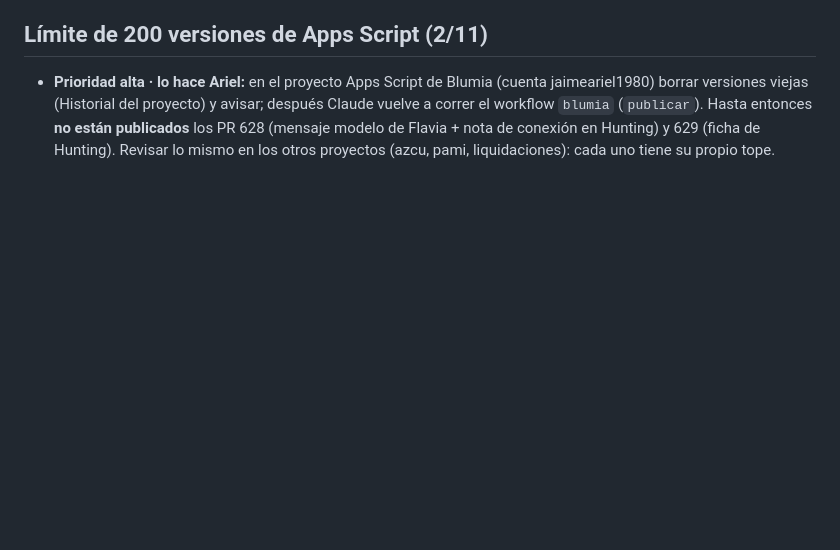
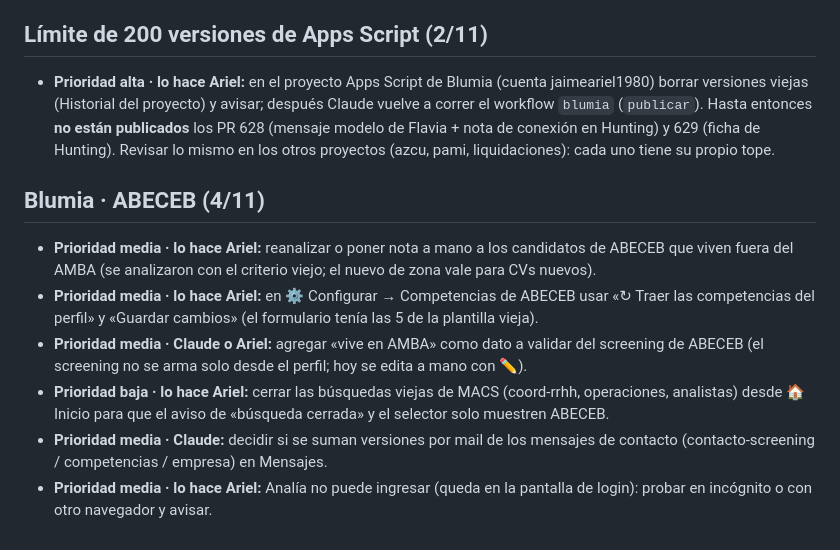
Before and after one commit to jaimeariel1980-svg/Jaimito, a Markdown page: PENDIENTES.md, the part around the change. GitHub-like rendering; blank space fills up the shorter version.

Commit message:
Docs: CLAUDE.md y PENDIENTES.md de Blumia (zona, operaciones, pendientes ABECEB) (#674)
* Blumia: instrucciones de IA independientes por mensaje y por texto de Difusión, y la IA las obedece mejor

Co-Authored-By: Claude Sonnet 5.5 <noreply@anthropic.com>
Claude-Session: https://claude.ai/code/session_01DBPeYuVaNFSUj3Tn5gcNhV

* Tarjeta: la etiqueta roja de descarte por IA ya no lleva el motivo (queda en la ficha)

Co-Authored-By: Claude Sonnet 5.5 <noreply@anthropic.com>
Claude-Session: https://claude.ai/code/session_01DBPeYuVaNFSUj3Tn5gcNhV

* Análisis de CV: la ficha del perfil indica comparar la zona de residencia del CV con la del perfil

Co-Authored-By: Claude Sonnet 5.5 <noreply@anthropic.com>
Claude-Session: https://claude.ai/code/session_01DBPeYuVaNFSUj3Tn5gcNhV

* Selector de búsquedas: oculta la búsqueda heredada 'operaciones' (igual que el Inicio)

Co-Authored-By: Claude Sonnet 5.5 <noreply@anthropic.com>
Claude-Session: https://claude.ai/code/session_01DBPeYuVaNFSUj3Tn5gcNhV

* CLAUDE.md y PENDIENTES.md: zona del CV, búsqueda heredada operaciones, pendientes ABECEB

Co-Authored-By: Claude Sonnet 5.5 <noreply@anthropic.com>
Claude-Session: https://claude.ai/code/session_01DBPeYuVaNFSUj3Tn5gcNhV

---------

Co-authored-by: Claude <noreply@anthropic.com>

```diff
--- a/PENDIENTES.md
+++ b/PENDIENTES.md
@@ -197,3 +197,12 @@ Hecha con el código real y 37 fichas de ejemplo; el modelo real (`gpt-4o-mini`)
 
 ## Límite de 200 versiones de Apps Script (2/11)
 - **Prioridad alta · lo hace Ariel:** en el proyecto Apps Script de Blumia (cuenta jaimeariel1980) borrar versiones viejas (Historial del proyecto) y avisar; después Claude vuelve a correr el workflow `blumia` (`publicar`). Hasta entonces **no están publicados** los PR 628 (mensaje modelo de Flavia + nota de conexión en Hunting) y 629 (ficha de Hunting). Revisar lo mismo en los otros proyectos (azcu, pami, liquidaciones): cada uno tiene su propio tope.
+
+
+## Blumia · ABECEB (4/11)
+- **Prioridad media · lo hace Ariel:** reanalizar o poner nota a mano a los candidatos de ABECEB que viven fuera del AMBA (se analizaron con el criterio viejo; el nuevo de zona vale para CVs nuevos).
+- **Prioridad media · lo hace Ariel:** en ⚙ Configurar → Competencias de ABECEB usar «↻ Traer las competencias del perfil» y «Guardar cambios» (el formulario tenía las 5 de la plantilla vieja).
+- **Prioridad media · Claude o Ariel:** agregar «vive en AMBA» como dato a validar del screening de ABECEB (el screening no se arma solo desde el perfil; hoy se edita a mano con ✏️).
+- **Prioridad baja · lo hace Ariel:** cerrar las búsquedas viejas de MACS (coord-rrhh, operaciones, analistas) desde 🏠 Inicio para que el aviso de «búsqueda cerrada» y el selector solo muestren ABECEB.
+- **Prioridad media · Claude:** decidir si se suman versiones por mail de los mensajes de contacto (contacto-screening / competencias / empresa) en Mensajes.
+- **Prioridad media · lo hace Ariel:** Analía no puede ingresar (queda en la pantalla de login): probar en incógnito o con otro navegador y avisar.
```
Also changed, not shown: CLAUDE.md (+1 -1 lines).
